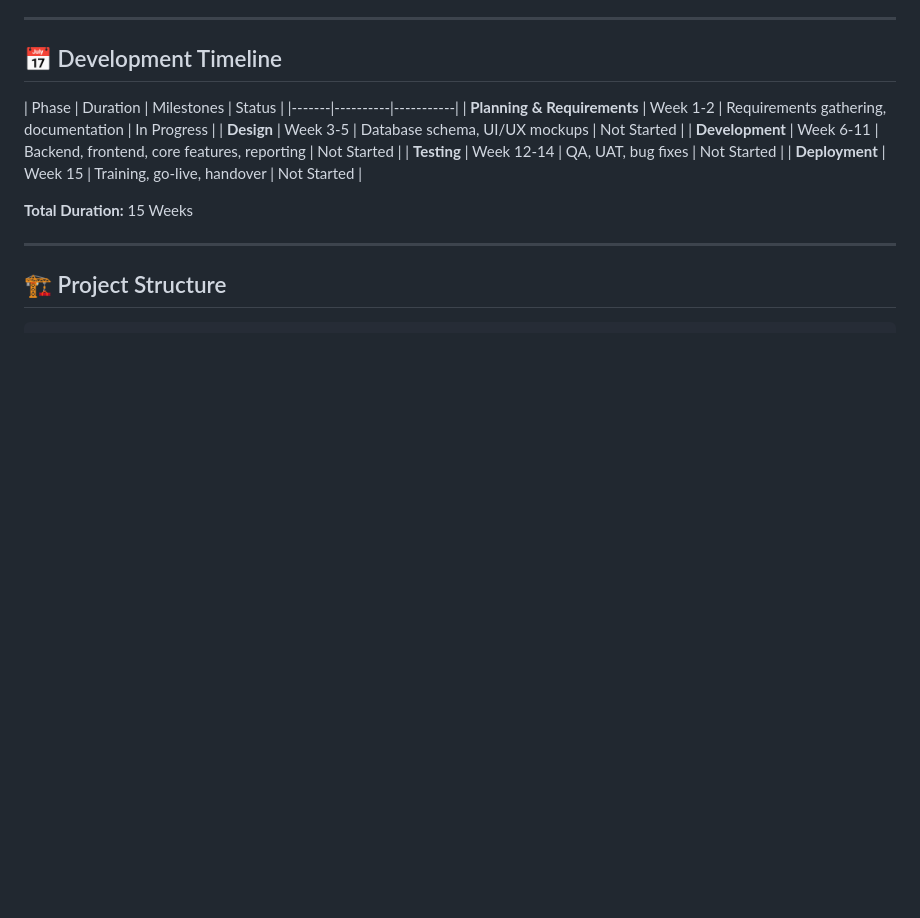
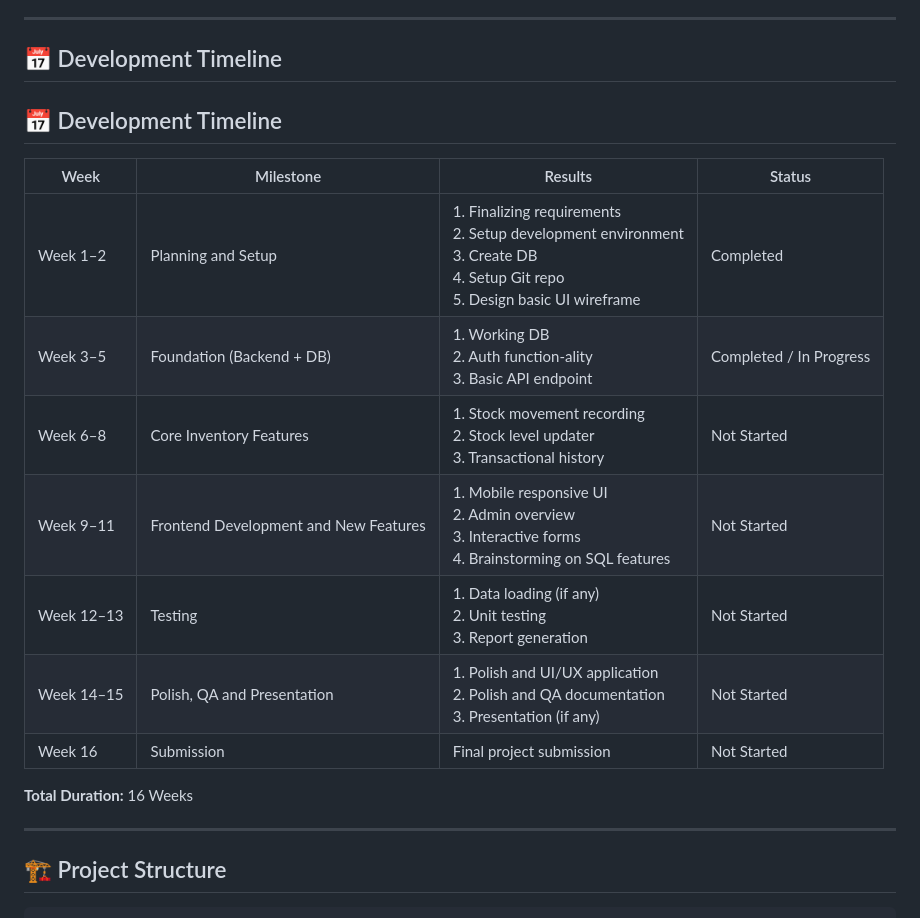
Before and after one commit to LimWaiLeongJeremy/Inventory-Management-System-Web-Based, a Markdown page: README.md, the part around the change. Rendered like a GitHub page; blank space fills up the shorter version.

Commit message:
updated dev timeline

```diff
--- a/README.md
+++ b/README.md
@@ -102,15 +102,19 @@ Currently, companies manually record production inventory, leading to inefficien
 
 ## 📅 Development Timeline
 
-| Phase | Duration | Milestones | Status |
-|-------|----------|-----------|
-| **Planning & Requirements** | Week 1-2 | Requirements gathering, documentation | In Progress |
-| **Design** | Week 3-5 | Database schema, UI/UX mockups | Not Started |
-| **Development** | Week 6-11 | Backend, frontend, core features, reporting | Not Started |
-| **Testing** | Week 12-14 | QA, UAT, bug fixes | Not Started |
-| **Deployment** | Week 15 | Training, go-live, handover | Not Started |
+## 📅 Development Timeline
 
-**Total Duration:** 15 Weeks
+| Week | Milestone | Results | Status |
+|---|---|---|---|
+| Week 1–2 | Planning and Setup | 1. Finalizing requirements<br>2. Setup development environment<br>3. Create DB<br>4. Setup Git repo<br>5. Design basic UI wireframe | Completed |
+| Week 3–5 | Foundation (Backend + DB) | 1. Working DB<br>2. Auth function-ality<br>3. Basic API endpoint | Completed / In Progress |
+| Week 6–8 | Core Inventory Features | 1. Stock movement recording<br>2. Stock level updater<br>3. Transactional history | Not Started |
+| Week 9–11 | Frontend Development and New Features | 1. Mobile responsive UI<br>2. Admin overview<br>3. Interactive forms<br>4. Brainstorming on SQL features | Not Started |
+| Week 12–13 | Testing | 1. Data loading (if any)<br>2. Unit testing<br>3. Report generation | Not Started |
+| Week 14–15 | Polish, QA and Presentation | 1. Polish and UI/UX application<br>2. Polish and QA documentation<br>3. Presentation (if any) | Not Started |
+| Week 16 | Submission | Final project submission | Not Started |
+
+**Total Duration:** 16 Weeks
 
 ---
 
```
